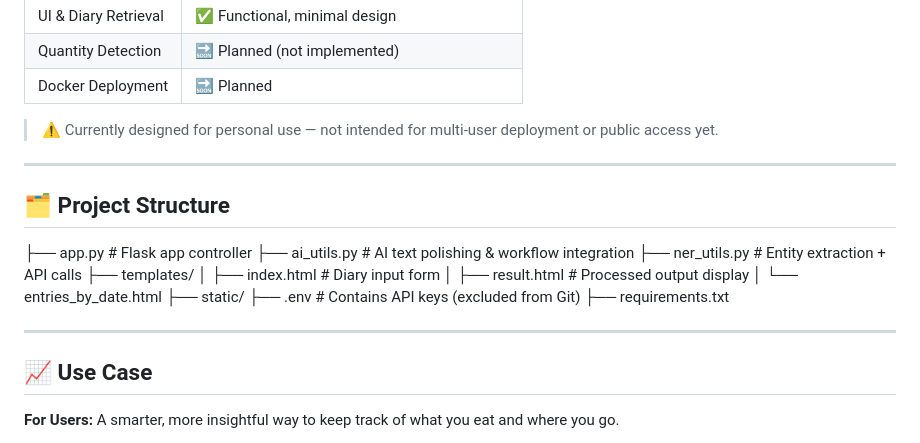
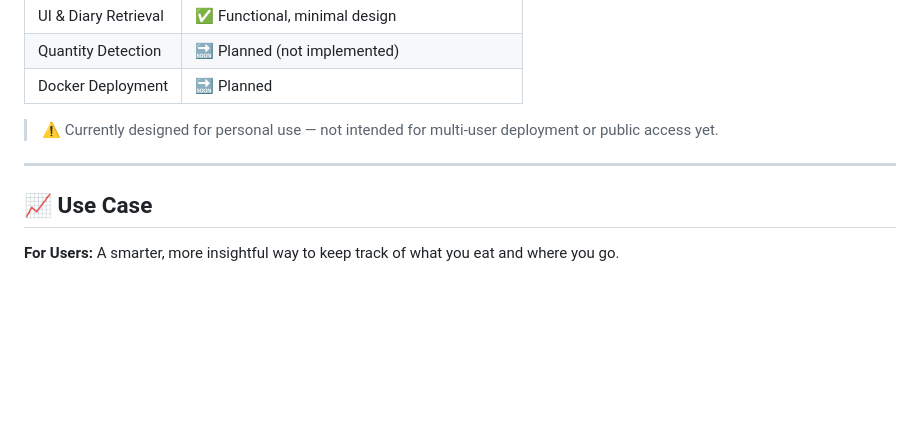
Before and after one commit to Srisailam-Jeripothula/mydiary, a Markdown page: README.md, the part around the change. GitHub-like rendering; blank space fills up the shorter version.

```diff
--- a/README.md
+++ b/README.md
@@ -63,21 +63,6 @@ To solve this, I built a lightweight, private web app that **passively extracts
 
 ---
 
-## 🗂️ Project Structure
-
-├── app.py # Flask app controller
-├── ai_utils.py # AI text polishing & workflow integration
-├── ner_utils.py # Entity extraction + API calls
-├── templates/
-│ ├── index.html # Diary input form
-│ ├── result.html # Processed output display
-│ └── entries_by_date.html
-├── static/
-├── .env # Contains API keys (excluded from Git)
-├── requirements.txt
-
----
-
 ## 📈 Use Case
 
 **For Users:** A smarter, more insightful way to keep track of what you eat and where you go.
```
